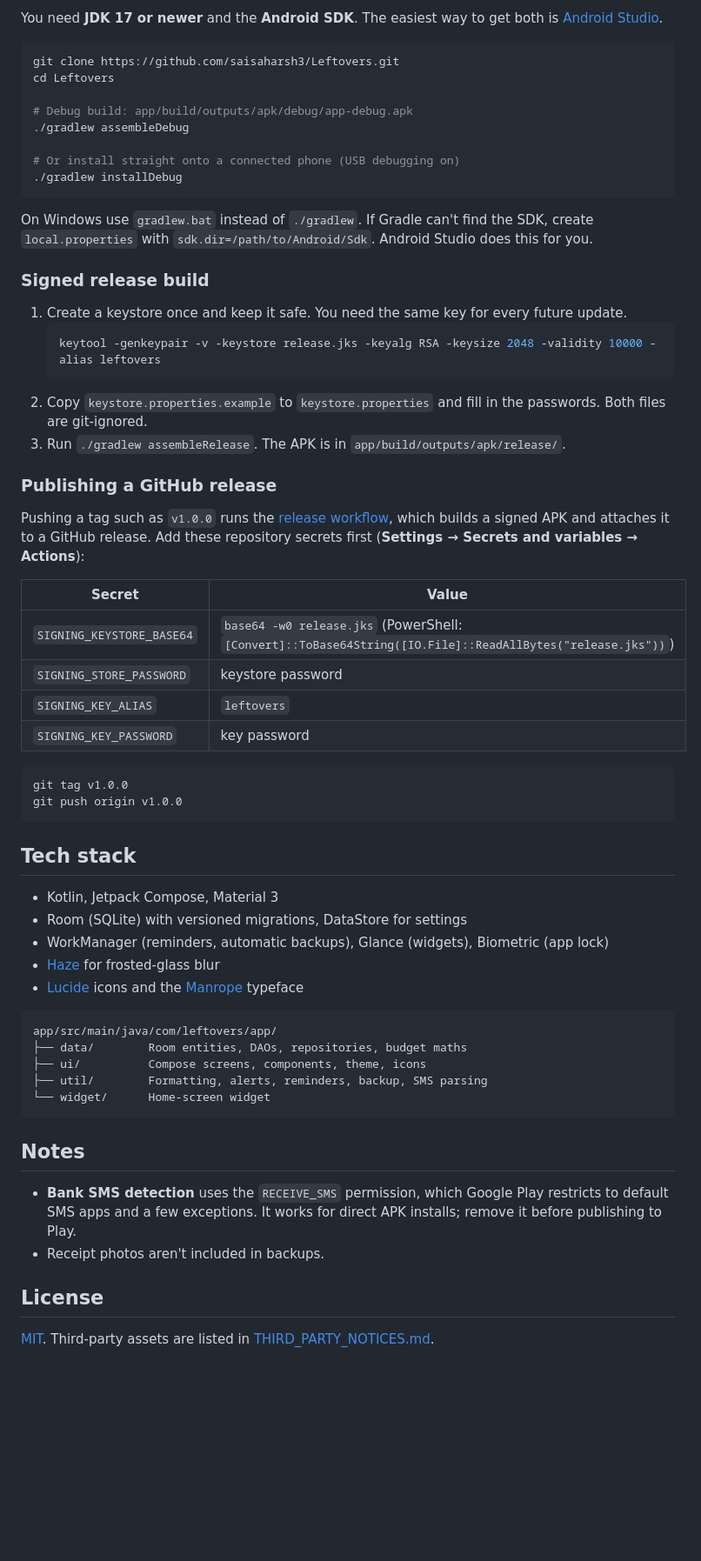
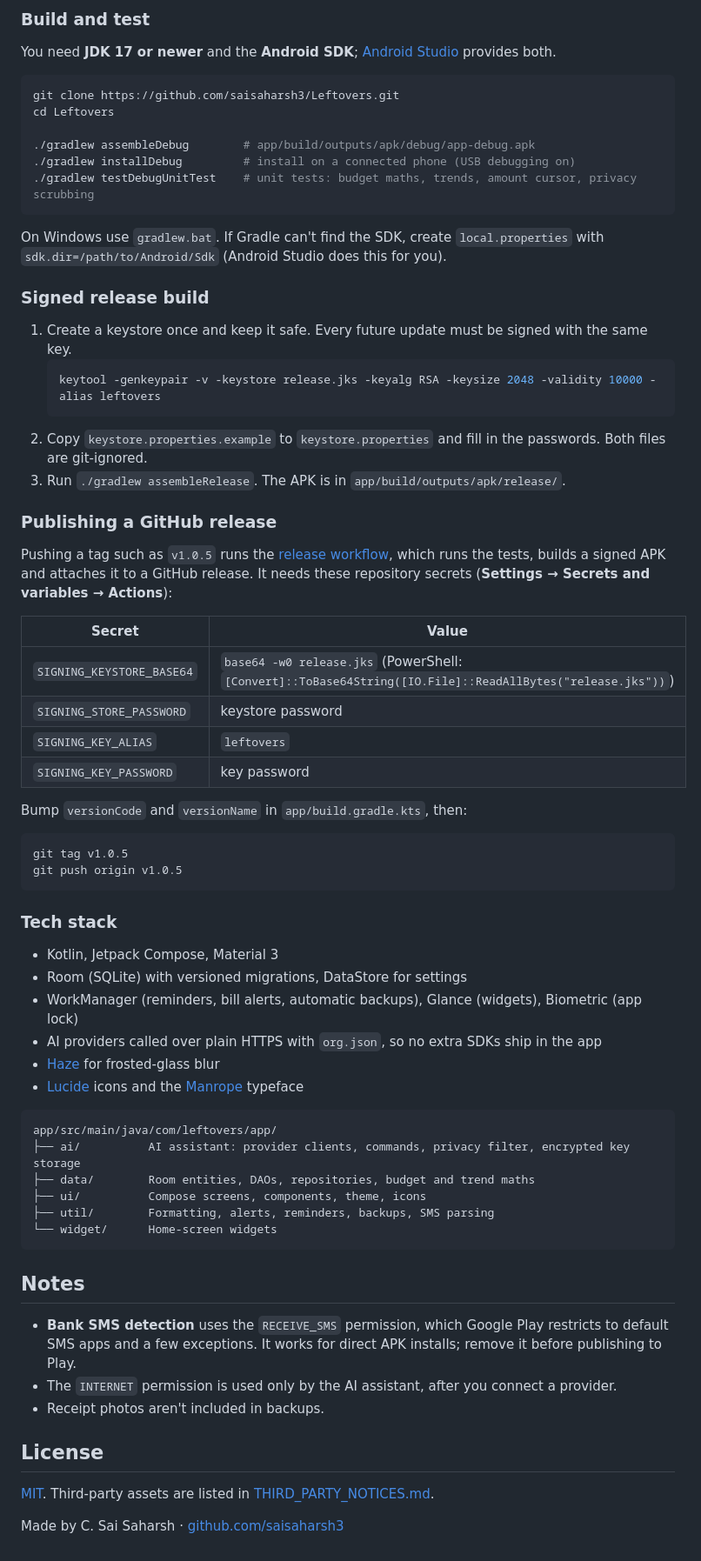
Before and after one commit to saisaharsh3/Leftovers, a Markdown page: README.md, the part around one of its changes. Shown at 87% size. Rendered like a GitHub page; blank space fills up the shorter version.

````diff
--- a/README.md
+++ b/README.md
@@ -91,23 +119,23 @@ Requires Android 8.0 (API 26) or newer.
 
-You need **JDK 17 or newer** and the **Android SDK**. The easiest way to get both is [Android Studio](https://developer.android.com/studio).
+### Build and test
+
+You need **JDK 17 or newer** and the **Android SDK**; [Android Studio](https://developer.android.com/studio) provides both.
 
 ```bash
 git clone https://github.com/saisaharsh3/Leftovers.git
 cd Leftovers
 
-# Debug build: app/build/outputs/apk/debug/app-debug.apk
-./gradlew assembleDebug
-
-# Or install straight onto a connected phone (USB debugging on)
-./gradlew installDebug
+./gradlew assembleDebug        # app/build/outputs/apk/debug/app-debug.apk
+./gradlew installDebug         # install on a connected phone (USB debugging on)
+./gradlew testDebugUnitTest    # unit tests: budget maths, trends, amount cursor, privacy scrubbing
 ```
 
-On Windows use `gradlew.bat` instead of `./gradlew`. If Gradle can't find the SDK, create
-`local.properties` with `sdk.dir=/path/to/Android/Sdk`. Android Studio does this for you.
+On Windows use `gradlew.bat`. If Gradle can't find the SDK, create `local.properties` with
+`sdk.dir=/path/to/Android/Sdk` (Android Studio does this for you).
 
 ### Signed release build
 
-1. Create a keystore once and keep it safe. You need the same key for every future update.
+1. Create a keystore once and keep it safe. Every future update must be signed with the same key.
    ```bash
    keytool -genkeypair -v -keystore release.jks -keyalg RSA -keysize 2048 -validity 10000 -alias leftovers
    ```
@@ -117,8 +145,8 @@ On Windows use `gradlew.bat` instead of `./gradlew`. If Gradle can't find the SD
 
 ### Publishing a GitHub release
 
-Pushing a tag such as `v1.0.0` runs the [release workflow](.github/workflows/release.yml),
-which builds a signed APK and attaches it to a GitHub release. Add these repository secrets first
+Pushing a tag such as `v1.0.5` runs the [release workflow](.github/workflows/release.yml), which runs
+the tests, builds a signed APK and attaches it to a GitHub release. It needs these repository secrets
 (**Settings → Secrets and variables → Actions**):
 
 | Secret | Value |
@@ -128,34 +156,40 @@ which builds a signed APK and attaches it to a GitHub release. Add these reposit
 | `SIGNING_KEY_ALIAS` | `leftovers` |
 | `SIGNING_KEY_PASSWORD` | key password |
 
+Bump `versionCode` and `versionName` in `app/build.gradle.kts`, then:
+
 ```bash
-git tag v1.0.0
-git push origin v1.0.0
+git tag v1.0.5
+git push origin v1.0.5
 ```
 
-## Tech stack
+### Tech stack
 
 - Kotlin, Jetpack Compose, Material 3
 - Room (SQLite) with versioned migrations, DataStore for settings
-- WorkManager (reminders, automatic backups), Glance (widgets), Biometric (app lock)
+- WorkManager (reminders, bill alerts, automatic backups), Glance (widgets), Biometric (app lock)
+- AI providers called over plain HTTPS with `org.json`, so no extra SDKs ship in the app
 - [Haze](https://github.com/chrisbanes/haze) for frosted-glass blur
 - [Lucide](https://lucide.dev) icons and the [Manrope](https://github.com/davelab6/manrope) typeface
 
 ```
 app/src/main/java/com/leftovers/app/
-├── data/        Room entities, DAOs, repositories, budget maths
+├── ai/          AI assistant: provider clients, commands, privacy filter, encrypted key storage
+├── data/        Room entities, DAOs, repositories, budget and trend maths
 ├── ui/          Compose screens, components, theme, icons
-├── util/        Formatting, alerts, reminders, backup, SMS parsing
-└── widget/      Home-screen widget
+├── util/        Formatting, alerts, reminders, backups, SMS parsing
+└── widget/      Home-screen widgets
 ```
 
 ## Notes
 
-- **Bank SMS detection** uses the `RECEIVE_SMS` permission, which Google Play restricts to
-  default SMS apps and a few exceptions. It works for direct APK installs; remove it before
-  publishing to Play.
+- **Bank SMS detection** uses the `RECEIVE_SMS` permission, which Google Play restricts to default SMS
+  apps and a few exceptions. It works for direct APK installs; remove it before publishing to Play.
+- The `INTERNET` permission is used only by the AI assistant, after you connect a provider.
 - Receipt photos aren't included in backups.
 
 ## License
 
 [MIT](LICENSE). Third-party assets are listed in [THIRD_PARTY_NOTICES.md](THIRD_PARTY_NOTICES.md).
+
+Made by C. Sai Saharsh · [github.com/saisaharsh3](https://github.com/saisaharsh3)
````
Also changed, not shown: other parts of README.md (+70 -42 lines), CHANGELOG.md (added, +54 -0 lines), THIRD_PARTY_NOTICES.md (+2 -1 lines), docs/screenshots/assistant.jpg (added), 2 other files.
